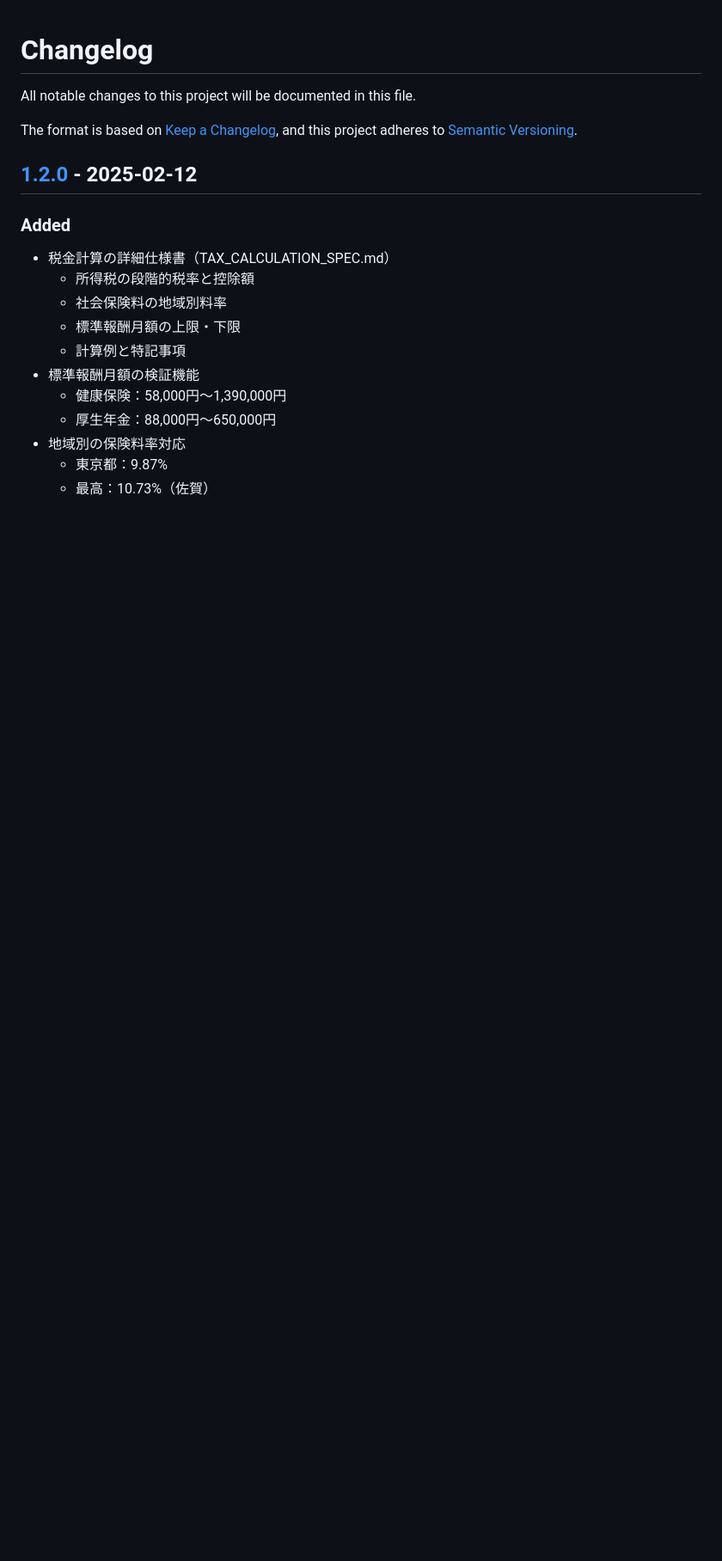
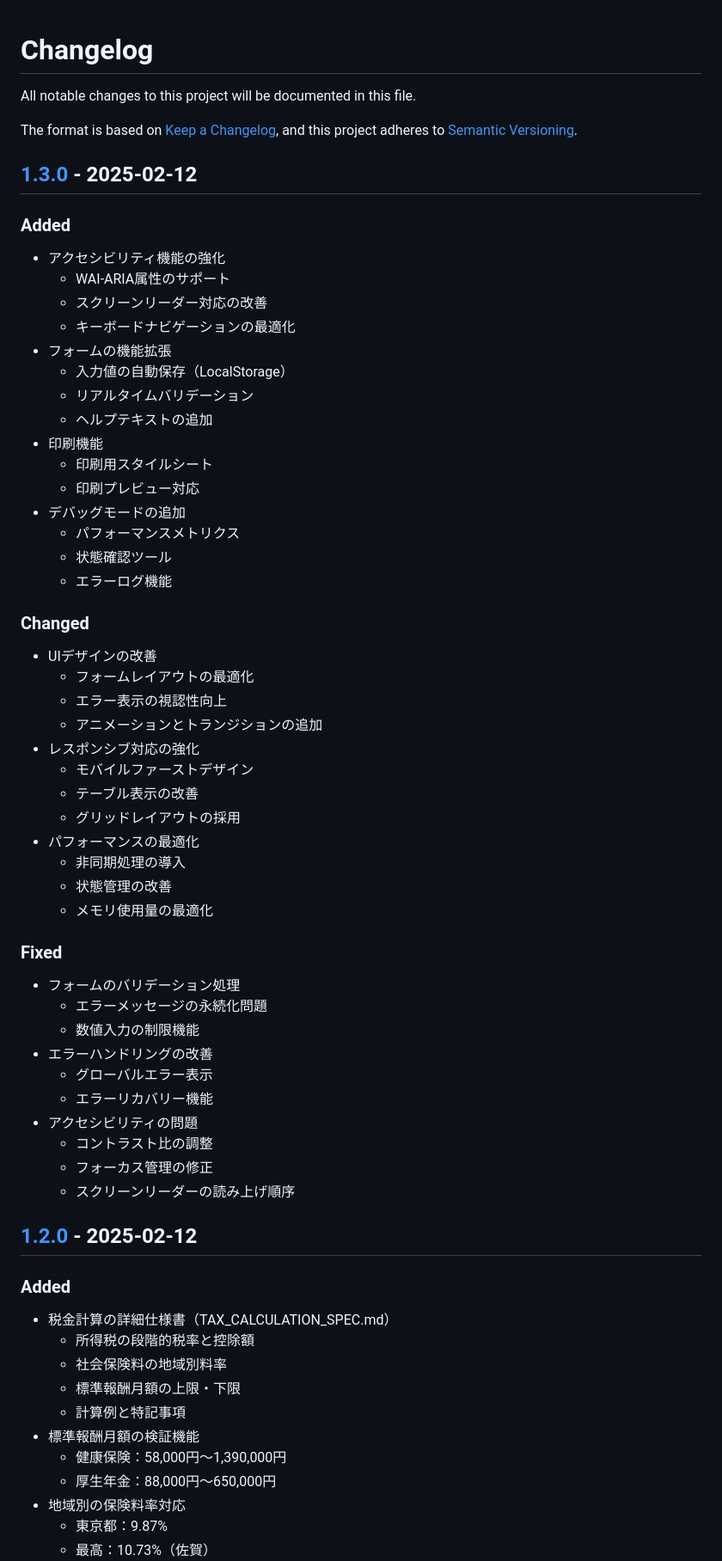
Before and after one commit to KoenigWolf/hutankeisan, a Markdown page: CHANGELOG.md, the part around one of its changes. Shown at 86% size. Rendered like a GitHub page; blank space fills up the shorter version.

Commit message:
docs: update CHANGELOG.md

```diff
--- a/CHANGELOG.md
+++ b/CHANGELOG.md
@@ -4,6 +4,51 @@ All notable changes to this project will be documented in this file.
 
 The format is based on [Keep a Changelog](https://keepachangelog.com/en/1.0.0/),
 and this project adheres to [Semantic Versioning](https://semver.org/spec/v2.0.0.html).
+
+## [1.3.0] - 2025-02-12
+
+### Added
+- アクセシビリティ機能の強化
+  - WAI-ARIA属性のサポート
+  - スクリーンリーダー対応の改善
+  - キーボードナビゲーションの最適化
+- フォームの機能拡張
+  - 入力値の自動保存（LocalStorage）
+  - リアルタイムバリデーション
+  - ヘルプテキストの追加
+- 印刷機能
+  - 印刷用スタイルシート
+  - 印刷プレビュー対応
+- デバッグモードの追加
+  - パフォーマンスメトリクス
+  - 状態確認ツール
+  - エラーログ機能
+
+### Changed
+- UIデザインの改善
+  - フォームレイアウトの最適化
+  - エラー表示の視認性向上
+  - アニメーションとトランジションの追加
+- レスポンシブ対応の強化
+  - モバイルファーストデザイン
+  - テーブル表示の改善
+  - グリッドレイアウトの採用
+- パフォーマンスの最適化
+  - 非同期処理の導入
+  - 状態管理の改善
+  - メモリ使用量の最適化
+
+### Fixed
+- フォームのバリデーション処理
+  - エラーメッセージの永続化問題
+  - 数値入力の制限機能
+- エラーハンドリングの改善
+  - グローバルエラー表示
+  - エラーリカバリー機能
+- アクセシビリティの問題
+  - コントラスト比の調整
+  - フォーカス管理の修正
+  - スクリーンリーダーの読み上げ順序
 
 ## [1.2.0] - 2025-02-12
 
```
Also changed, not shown: other parts of CHANGELOG.md (+1 -0 lines).
